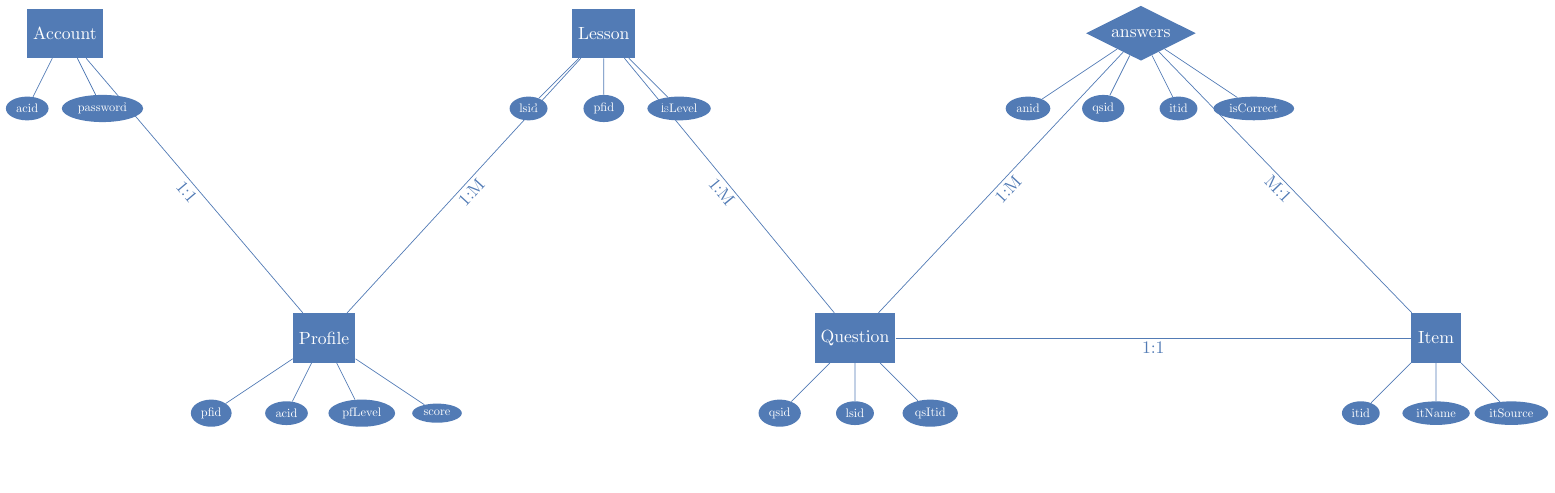
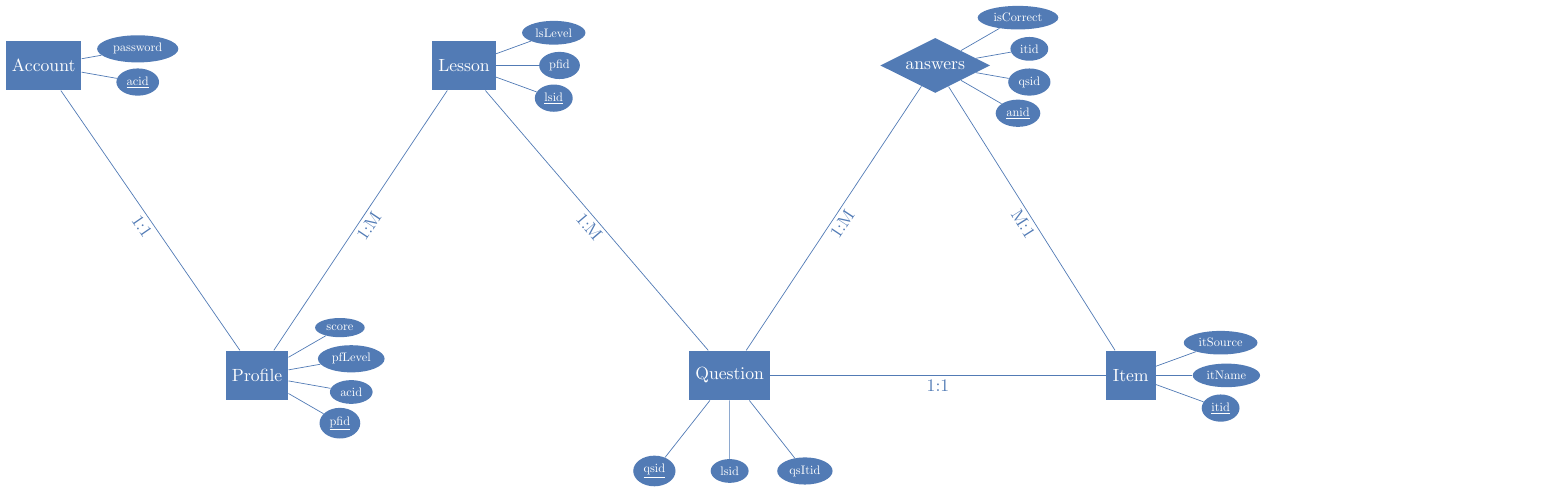
Before and after one commit to Capstone-Projects-2022-Spring/project-lexicallearner, a LaTeX figure (doc/database/chens-notation.tex): the whole page, the shorter picture padded with empty space. Compiled offline with pdfLaTeX; a LaTeX package or settings file that is missing is left out.

Commit message:
Chen's notation, underlined primary keys, fixed clipping

```diff
--- a/doc/database/chens-notation.tex
+++ b/doc/database/chens-notation.tex
@@ -12,6 +12,8 @@
 \usetikzlibrary{graphs}
 
 \tikzset{%
+    grow cyclic,%
+    level distance=0.75in,%
     every path/.append style={edgeColor},%
     % shapes
     entity/.style={%
@@ -62,34 +64,35 @@
 \begin{tikzpicture}
     \matrix {
         \node (account) {Account}
-            child { node{acid} }
+            child { node {\underline{acid}} }
             child { node{password} }
         ;
         & & \node (lesson) {Lesson}
-            child { node{lsid} }
+            child { node{\underline{lsid}} }
             child { node{pfid} }
             child { node{lsLevel} }
         ;
         & & \node[relation] (answers) {answers}
-            child { node{anid} }
+            child { node{\underline{anid}} }
             child { node{qsid} }
             child { node{itid} }
             child { node{isCorrect} }
         ;
         \\
         & \node (profile) {Profile}
-            child { node{pfid} }
+            child { node{\underline{pfid}} }
             child { node{acid} }
             child { node{pfLevel} }
             child { node{score} }
         ;
         & & \node (question) {Question}
-            child { node{qsid} }
+            [grow=down]
+            child { node{\underline{qsid}} }
             child { node{lsid} }
             child { node{qsItid} }
         ;
         & & \node (item) {Item}
-            child { node{itid} }
+            child { node{\underline{itid}} }
             child { node{itName} }
             child { node{itSource} }
         ;
```
